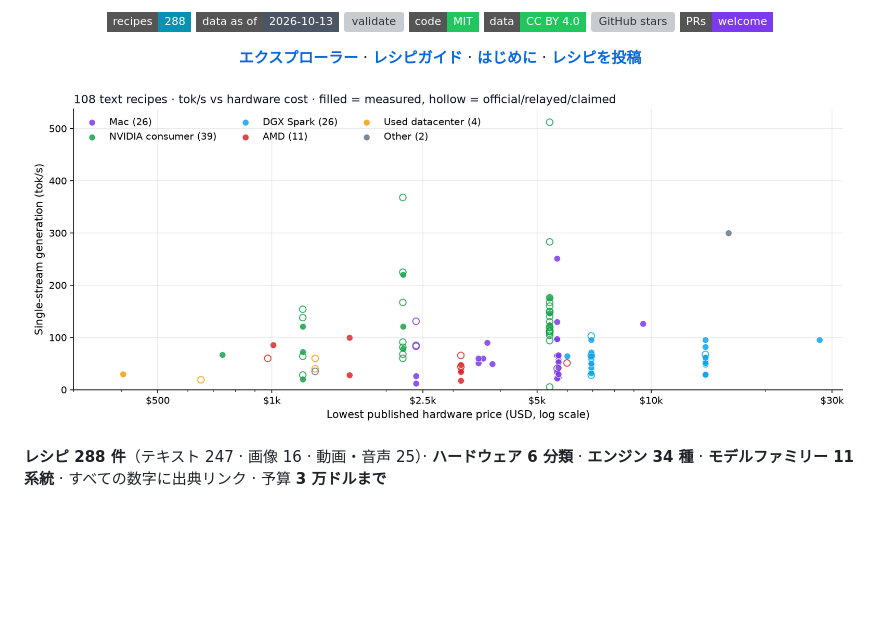
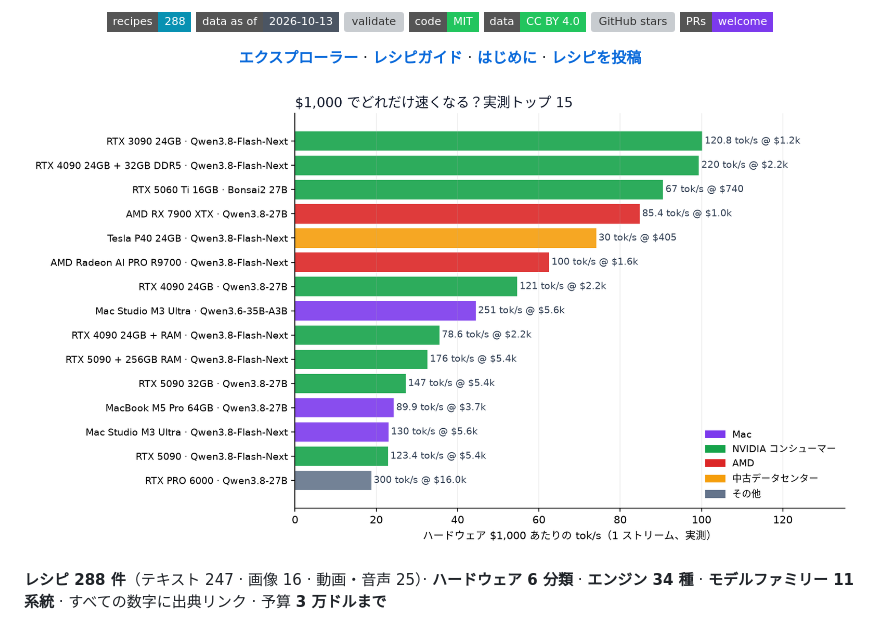
Before and after one commit to raytone-lab/Awesome-local-inference-recipe, a Markdown page: README.ja.md, the part around one of its changes. GitHub-like rendering; pictures changed too: docs/hero.ja.png (added), docs/hero.png; badges without logos; blank space fills up the shorter version; grey boxes are pictures that could not be loaded.

Commit message:
Charts: hero = top 15 measured setups by tok/s per $1k; budget-tier chart in README budget section; en/zh-CN/ja image variants (gen_hero.py), per-language images in gen_readme.py

```diff
--- a/README.ja.md
+++ b/README.ja.md
@@ -8,7 +8,7 @@
 
 <p align="center"><a href="https://raytone-lab.github.io/Awesome-local-inference-recipe/explore.html"><b>エクスプローラー</b></a> · <a href="recipes/README.ja.md"><b>レシピガイド</b></a> · <a href="docs/getting-started.ja.md"><b>はじめに</b></a> · <a href="https://raytone-lab.github.io/Awesome-local-inference-recipe/submit.html"><b>レシピを投稿</b></a></p>
 
-<p align="center"><img src="docs/hero.png" width="860" alt="テキストレシピの散布図：tok/s とハードウェア価格、ハードウェア分類で色分け"></p>
+<p align="center"><img src="docs/hero.ja.png" width="860" alt="棒グラフ：ハードウェア $1,000 あたりの tok/s で並べた実測テキスト構成トップ 15（ハードウェア分類で色分け）"></p>
 
 **レシピ 288 件**（テキスト 247 · 画像 16 · 動画・音声 25）· **ハードウェア 6 分類** · **エンジン 34 種** · **モデルファミリー 11 系統** · すべての数字に出典リンク · 予算 **3 万ドルまで**
 
```
Also changed, not shown: other parts of README.ja.md (+3 -0 lines), README.md (+4 -1 lines), README.zh-CN.md (+4 -1 lines), docs/budget-tiers.ja.png (added), docs/budget-tiers.png (added), docs/budget-tiers.zh-CN.png (added), docs/hero.zh-CN.png (added), 2 other files.
